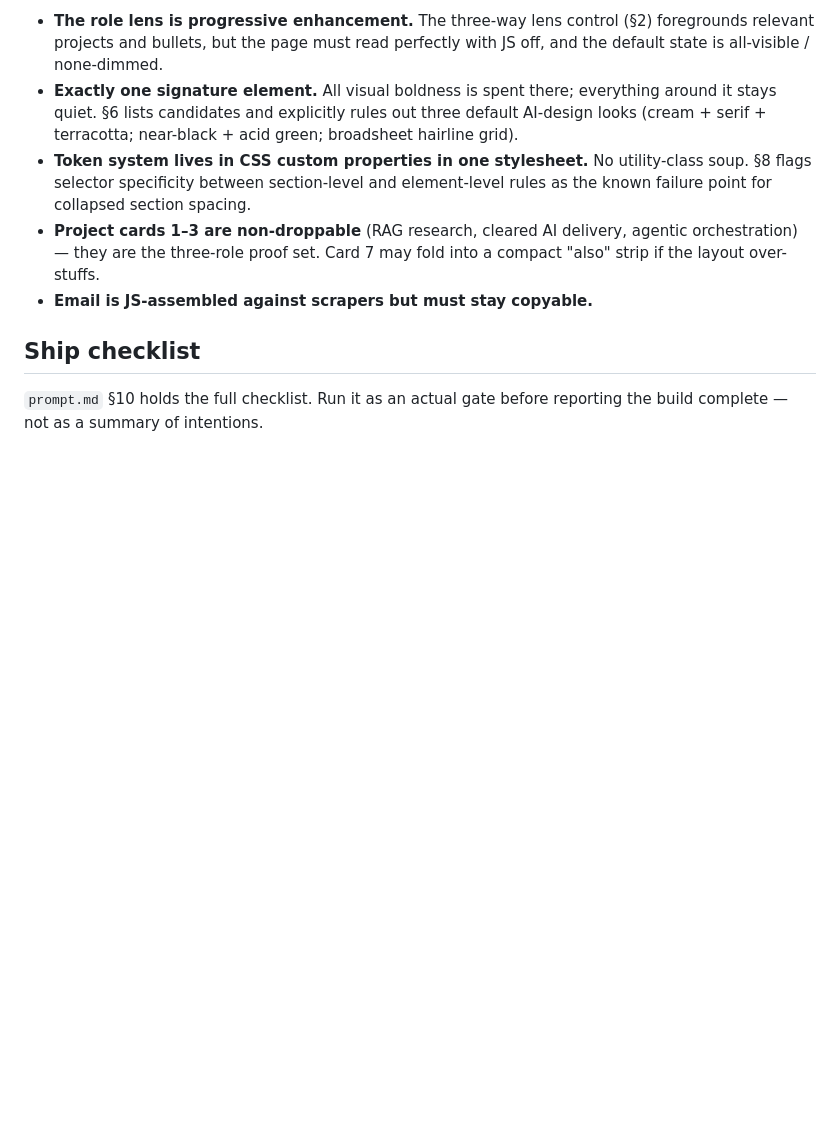
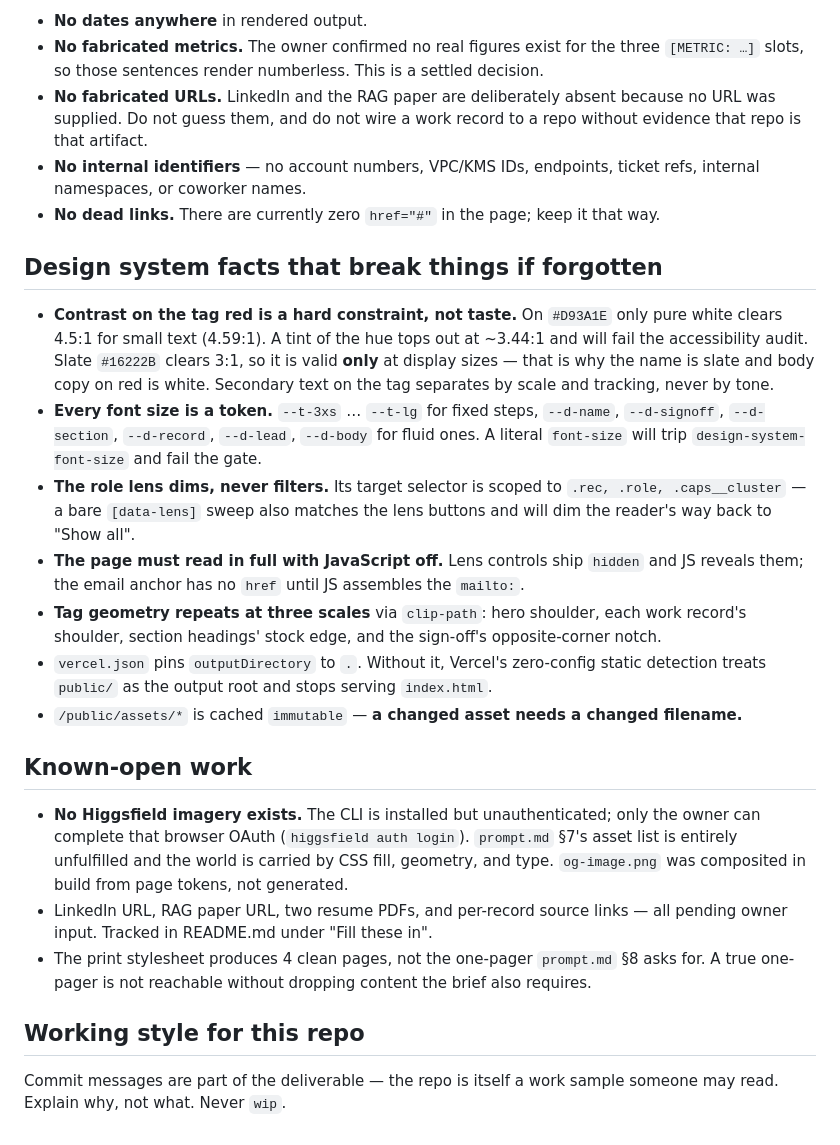
Before and after one commit to mvisanu/impeccable-design, a Markdown page: CLAUDE.md, the part around one of its changes. Rendered like a GitHub page; blank space fills up the shorter version.

```diff
--- a/CLAUDE.md
+++ b/CLAUDE.md
@@ -61,10 +45,47 @@ Generation rules that bite if ignored:
 
-- **The role lens is progressive enhancement.** The three-way lens control (§2) foregrounds relevant projects and bullets, but the page must read perfectly with JS off, and the default state is all-visible / none-dimmed.
-- **Exactly one signature element.** All visual boldness is spent there; everything around it stays quiet. §6 lists candidates and explicitly rules out three default AI-design looks (cream + serif + terracotta; near-black + acid green; broadsheet hairline grid).
-- **Token system lives in CSS custom properties in one stylesheet.** No utility-class soup. §8 flags selector specificity between section-level and element-level rules as the known failure point for collapsed section spacing.
-- **Project cards 1–3 are non-droppable** (RAG research, cleared AI delivery, agentic orchestration) — they are the three-role proof set. Card 7 may fold into a compact "also" strip if the layout over-stuffs.
-- **Email is JS-assembled against scrapers but must stay copyable.**
+- **No dates anywhere** in rendered output.
+- **No fabricated metrics.** The owner confirmed no real figures exist for the three
+  `[METRIC: …]` slots, so those sentences render numberless. This is a settled decision.
+- **No fabricated URLs.** LinkedIn and the RAG paper are deliberately absent because no URL
+  was supplied. Do not guess them, and do not wire a work record to a repo without evidence
+  that repo is that artifact.
+- **No internal identifiers** — no account numbers, VPC/KMS IDs, endpoints, ticket refs,
+  internal namespaces, or coworker names.
+- **No dead links.** There are currently zero `href="#"` in the page; keep it that way.
 
-## Ship checklist
+## Design system facts that break things if forgotten
 
-`prompt.md` §10 holds the full checklist. Run it as an actual gate before reporting the build complete — not as a summary of intentions.
+- **Contrast on the tag red is a hard constraint, not taste.** On `#D93A1E` only pure white
+  clears 4.5:1 for small text (4.59:1). A tint of the hue tops out at ~3.44:1 and will fail
+  the accessibility audit. Slate `#16222B` clears 3:1, so it is valid **only** at display
+  sizes — that is why the name is slate and body copy on red is white. Secondary text on the
+  tag separates by scale and tracking, never by tone.
+- **Every font size is a token.** `--t-3xs` … `--t-lg` for fixed steps, `--d-name`,
+  `--d-signoff`, `--d-section`, `--d-record`, `--d-lead`, `--d-body` for fluid ones. A literal
+  `font-size` will trip `design-system-font-size` and fail the gate.
+- **The role lens dims, never filters.** Its target selector is scoped to
+  `.rec, .role, .caps__cluster` — a bare `[data-lens]` sweep also matches the lens buttons and
+  will dim the reader's way back to "Show all".
+- **The page must read in full with JavaScript off.** Lens controls ship `hidden` and JS
+  reveals them; the email anchor has no `href` until JS assembles the `mailto:`.
+- **Tag geometry repeats at three scales** via `clip-path`: hero shoulder, each work record's
+  shoulder, section headings' stock edge, and the sign-off's opposite-corner notch.
+- `vercel.json` pins `outputDirectory` to `.`. Without it, Vercel's zero-config static
+  detection treats `public/` as the output root and stops serving `index.html`.
+- `/public/assets/*` is cached `immutable` — **a changed asset needs a changed filename.**
+
+## Known-open work
+
+- **No Higgsfield imagery exists.** The CLI is installed but unauthenticated; only the owner
+  can complete that browser OAuth (`higgsfield auth login`). `prompt.md` §7's asset list is
+  entirely unfulfilled and the world is carried by CSS fill, geometry, and type.
+  `og-image.png` was composited in build from page tokens, not generated.
+- LinkedIn URL, RAG paper URL, two resume PDFs, and per-record source links — all pending
+  owner input. Tracked in README.md under "Fill these in".
+- The print stylesheet produces 4 clean pages, not the one-pager `prompt.md` §8 asks for. A
+  true one-pager is not reachable without dropping content the brief also requires.
+
+## Working style for this repo
+
+Commit messages are part of the deliverable — the repo is itself a work sample someone may
+read. Explain why, not what. Never `wip`.
```
Also changed, not shown: other parts of CLAUDE.md (+29 -45 lines).
